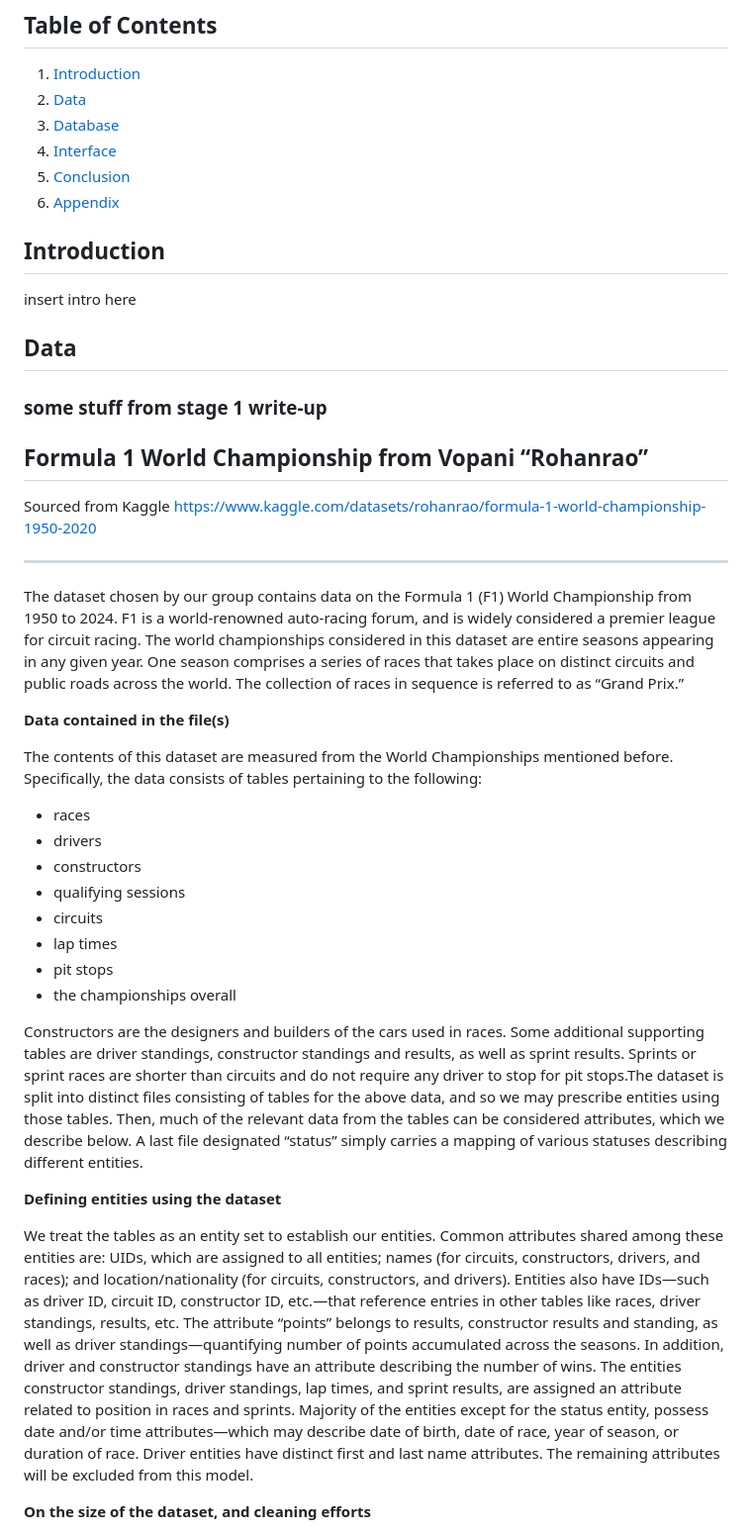
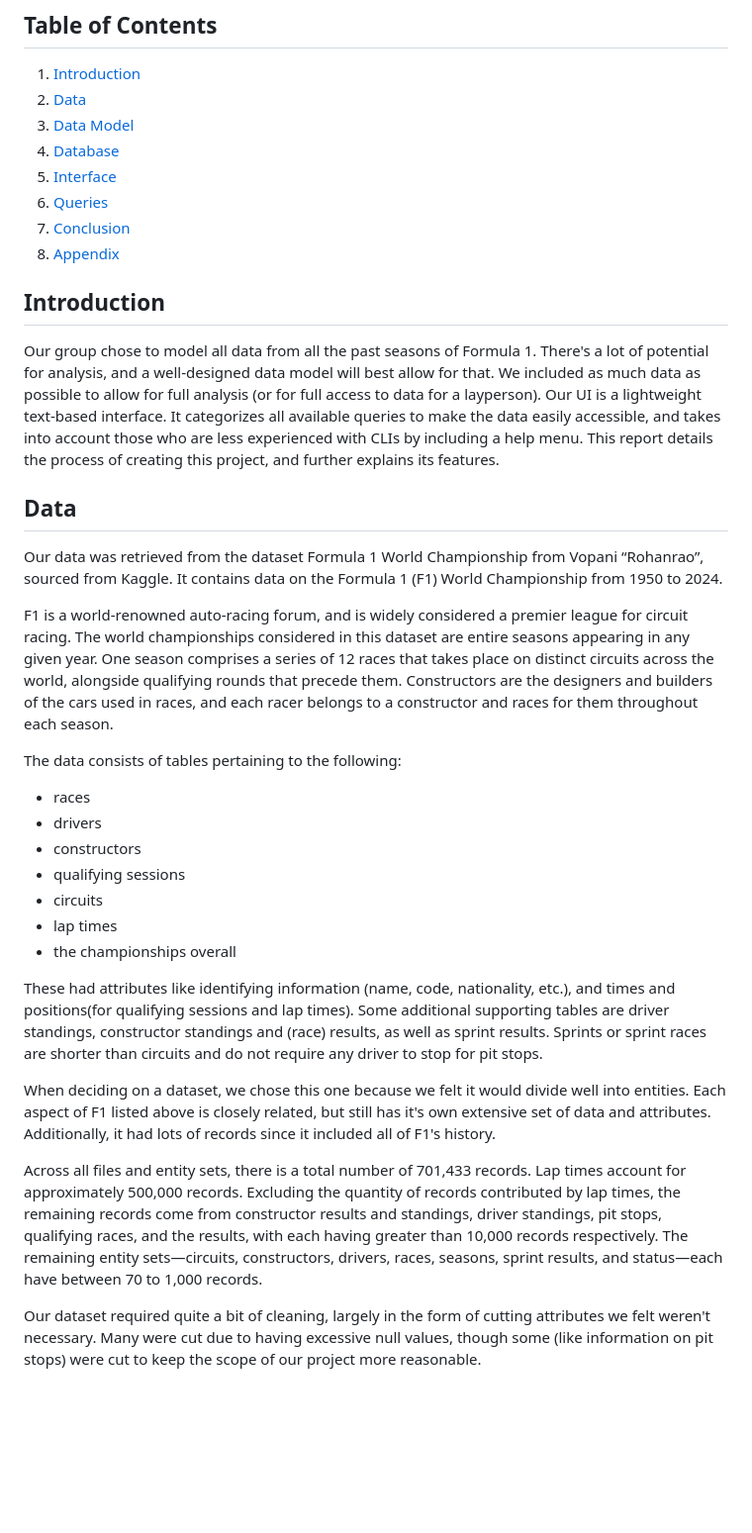
Before and after one commit to jsahota11/databases-group-proj, a Markdown page: stage-final/final-write-up.md, the part around one of its changes. Shown at 99% size. Rendered like a GitHub page; blank space fills up the shorter version.

Commit message:
Updated final write-up; complete aside for database and UI details

```diff
--- a/stage-final/final-write-up.md
+++ b/stage-final/final-write-up.md
@@ -22,29 +22,25 @@
 
 1. [Introduction](#introduction)
 2. [Data](#data)
-3. [Database](#database)
-4. [Interface](#interface)
-5. [Conclusion](#conclusion)
-6. [Appendix](#appendix)
+3. [Data Model](#data-model)
+4. [Database](#database)
+5. [Interface](#interface)
+6. [Queries](#queries)
+7. [Conclusion](#conclusion)
+8. [Appendix](#appendix)
 
 
 ## Introduction
-insert intro here
+
+Our group chose to model all data from all the past seasons of Formula 1. There's a lot of potential for analysis, and a well-designed data model will best allow for that. We included as much data as possible to allow for full analysis (or for full access to data for a layperson). Our UI is a lightweight text-based interface. It categorizes all available queries to make the data easily accessible, and takes into account those who are less experienced with CLIs by including a help menu. This report details the process of creating this project, and further explains its features.
 
 ## Data
-### some stuff from stage 1 write-up
-## Formula 1 World Championship from Vopani “Rohanrao”
 
-Sourced from Kaggle
-<https://www.kaggle.com/datasets/rohanrao/formula-1-world-championship-1950-2020>
+Our data was retrieved from the dataset Formula 1 World Championship from Vopani “Rohanrao”, sourced from Kaggle. It contains data on the Formula 1 (F1) World Championship from 1950 to 2024.
 
----
+F1 is a world-renowned auto-racing forum, and is widely considered a premier league for circuit racing. The world championships considered in this dataset are entire seasons appearing in any given year. One season comprises a series of 12 races that takes place on distinct circuits across the world, alongside qualifying rounds that precede them. Constructors are the designers and builders of the cars used in races, and each racer belongs to a constructor and races for them throughout each season.
 
-The dataset chosen by our group contains data on the Formula 1 (F1) World Championship from 1950 to 2024. F1 is a world-renowned auto-racing forum, and is widely considered a premier league for circuit racing. The world championships considered in this dataset are entire seasons appearing in any given year. One season comprises a series of races that takes place on distinct circuits and public roads across the world. The collection of races in sequence is referred to as “Grand Prix.”
-
-__Data contained in the file(s)__
-
-The contents of this dataset are measured from the World Championships mentioned before. Specifically, the data consists of tables pertaining to the following:
+The data consists of tables pertaining to the following:
 
 * races
 * drivers
@@ -52,14 +48,13 @@ The contents of this dataset are measured from the World Championships mentioned
 * qualifying sessions
 * circuits
 * lap times
-* pit stops
 * the championships overall
 
-Constructors are the designers and builders of the cars used in races. Some additional supporting tables are driver standings, constructor standings and results, as well as sprint results. Sprints or sprint races are shorter than circuits and do not require any driver to stop for pit stops.The dataset is split into distinct files consisting of tables for the above data, and so we may prescribe entities using those tables. Then, much of the relevant data from the tables can be considered attributes, which we describe below. A last file designated “status” simply carries a mapping of various statuses describing different entities.
+These had attributes like identifying information (name, code, nationality, etc.), and times and positions(for qualifying sessions and lap times). Some additional supporting tables are driver standings, constructor standings and (race) results, as well as sprint results. Sprints or sprint races are shorter than circuits and do not require any driver to stop for pit stops.
 
-__Defining entities using the dataset__
+When deciding on a dataset, we chose this one because we felt it would divide well into entities. Each aspect of F1 listed above is closely related, but still has it's own extensive set of data and attributes. Additionally, it had lots of records since it included all of F1's history.
 
-We treat the tables as an entity set to establish our entities. Common attributes shared among these entities are: UIDs, which are assigned to all entities; names (for circuits, constructors, drivers, and races); and location/nationality (for circuits, constructors, and drivers). Entities also have IDs—such as driver ID, circuit ID, constructor ID, etc.—that reference entries in other tables like races, driver standings, results, etc. The attribute “points” belongs to results, constructor results and standing, as well as driver standings—quantifying number of points accumulated across the seasons. In addition, driver and constructor standings have an attribute describing the number of wins. The entities constructor standings, driver standings, lap times, and sprint results, are assigned an attribute related to position in races and sprints. Majority of the entities except for the status entity, possess date and/or time attributes—which may describe date of birth, date of race, year of season, or duration of race. Driver entities have distinct first and last name attributes. The remaining attributes will be excluded from this model.
+Across all files and entity sets, there is a total number of 701,433 records. Lap times account for approximately 500,000 records. Excluding the quantity of records contributed by lap times, the remaining records come from constructor results and standings, driver standings, pit stops, qualifying races, and the results, with each having greater than 10,000 records respectively. The remaining entity sets—circuits, constructors, drivers, races, seasons, sprint results, and status—each have between 70 to 1,000 records.
 
-__On the size of the dataset, and cleaning efforts__
+Our dataset required quite a bit of cleaning, largely in the form of cutting attributes we felt weren't necessary. Many were cut due to having excessive null values, though some (like information on pit stops) were cut to keep the scope of our project more reasonable.
 
```
Also changed, not shown: other parts of stage-final/final-write-up.md (+90 -12 lines).
